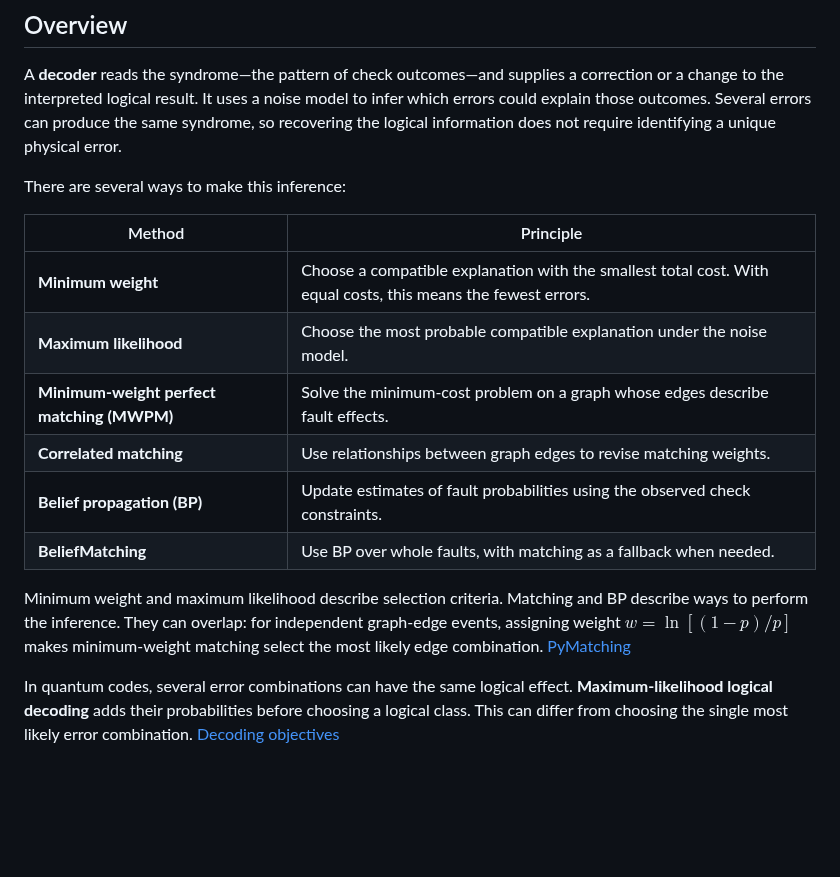
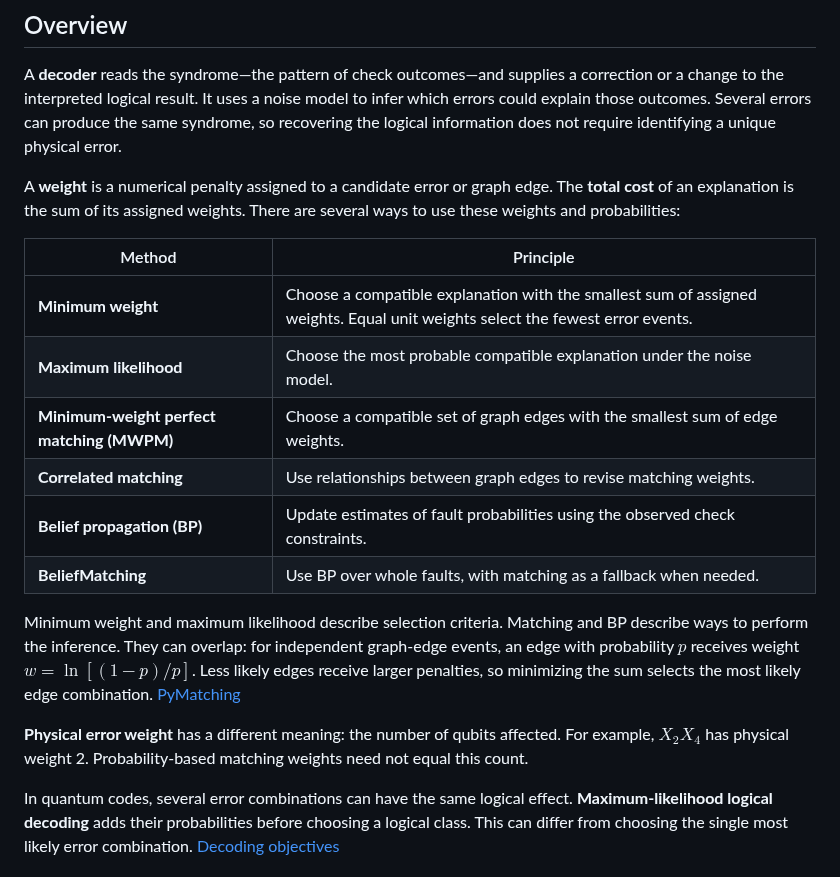
Before and after one commit to Sam-XiaoyueLi/QEC-basics, a Markdown page: qec_knowledge_base/decoders/README.md, the part around the change. Rendered like a GitHub page; blank space fills up the shorter version.

Commit message:
Define decoder costs and distinguish physical error weight

```diff
--- a/qec_knowledge_base/decoders/README.md
+++ b/qec_knowledge_base/decoders/README.md
@@ -6,18 +6,20 @@ Last updated: 2026-10-16
 
 A **decoder** reads the syndrome—the pattern of check outcomes—and supplies a correction or a change to the interpreted logical result. It uses a noise model to infer which errors could explain those outcomes. Several errors can produce the same syndrome, so recovering the logical information does not require identifying a unique physical error.
 
-There are several ways to make this inference:
+A **weight** is a numerical penalty assigned to a candidate error or graph edge. The **total cost** of an explanation is the sum of its assigned weights. There are several ways to use these weights and probabilities:
 
 | Method | Principle |
 | --- | --- |
-| **Minimum weight** | Choose a compatible explanation with the smallest total cost. With equal costs, this means the fewest errors. |
+| **Minimum weight** | Choose a compatible explanation with the smallest sum of assigned weights. Equal unit weights select the fewest error events. |
 | **Maximum likelihood** | Choose the most probable compatible explanation under the noise model. |
-| **Minimum-weight perfect matching (MWPM)** | Solve the minimum-cost problem on a graph whose edges describe fault effects. |
+| **Minimum-weight perfect matching (MWPM)** | Choose a compatible set of graph edges with the smallest sum of edge weights. |
 | **Correlated matching** | Use relationships between graph edges to revise matching weights. |
 | **Belief propagation (BP)** | Update estimates of fault probabilities using the observed check constraints. |
 | **BeliefMatching** | Use BP over whole faults, with matching as a fallback when needed. |
 
-Minimum weight and maximum likelihood describe selection criteria. Matching and BP describe ways to perform the inference. They can overlap: for independent graph-edge events, assigning weight $w=\ln[(1-p)/p]$ makes minimum-weight matching select the most likely edge combination. [PyMatching](https://github.com/oscarhiggott/PyMatching)
+Minimum weight and maximum likelihood describe selection criteria. Matching and BP describe ways to perform the inference. They can overlap: for independent graph-edge events, an edge with probability $p$ receives weight $w=\ln[(1-p)/p]$. Less likely edges receive larger penalties, so minimizing the sum selects the most likely edge combination. [PyMatching](https://github.com/oscarhiggott/PyMatching)
+
+**Physical error weight** has a different meaning: the number of qubits affected. For example, $X_2X_4$ has physical weight 2. Probability-based matching weights need not equal this count.
 
 In quantum codes, several error combinations can have the same logical effect. **Maximum-likelihood logical decoding** adds their probabilities before choosing a logical class. This can differ from choosing the single most likely error combination. [Decoding objectives](https://arxiv.org/html/2203.04948v4)
 
```
